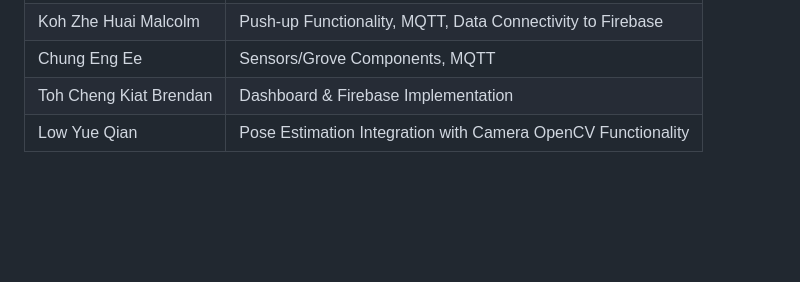
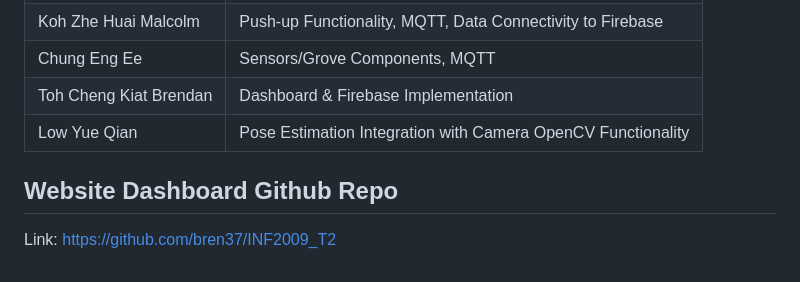
Before and after one commit to engeechung/INF2009_T2, a Markdown page: README.md, the part around the change. GitHub-like rendering; blank space fills up the shorter version.

```diff
--- a/README.md
+++ b/README.md
@@ -85,3 +85,6 @@ As such, we mainly worked on the project as we met up for lab sessions, with add
 | Chung Eng Ee | Sensors/Grove Components, MQTT |
 | Toh Cheng Kiat Brendan | Dashboard & Firebase Implementation |
 | Low Yue Qian | Pose Estimation Integration with Camera OpenCV Functionality |
+
+## Website Dashboard Github Repo
+Link: https://github.com/bren37/INF2009_T2
```
